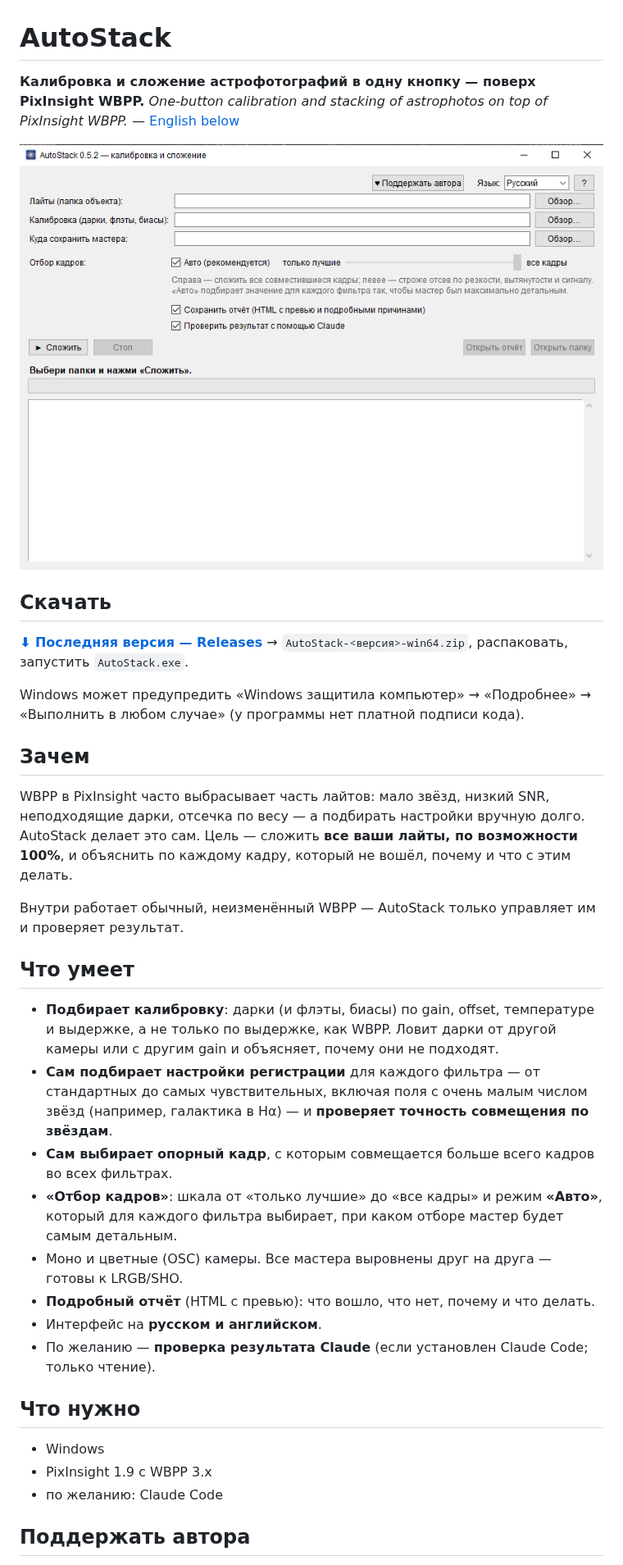
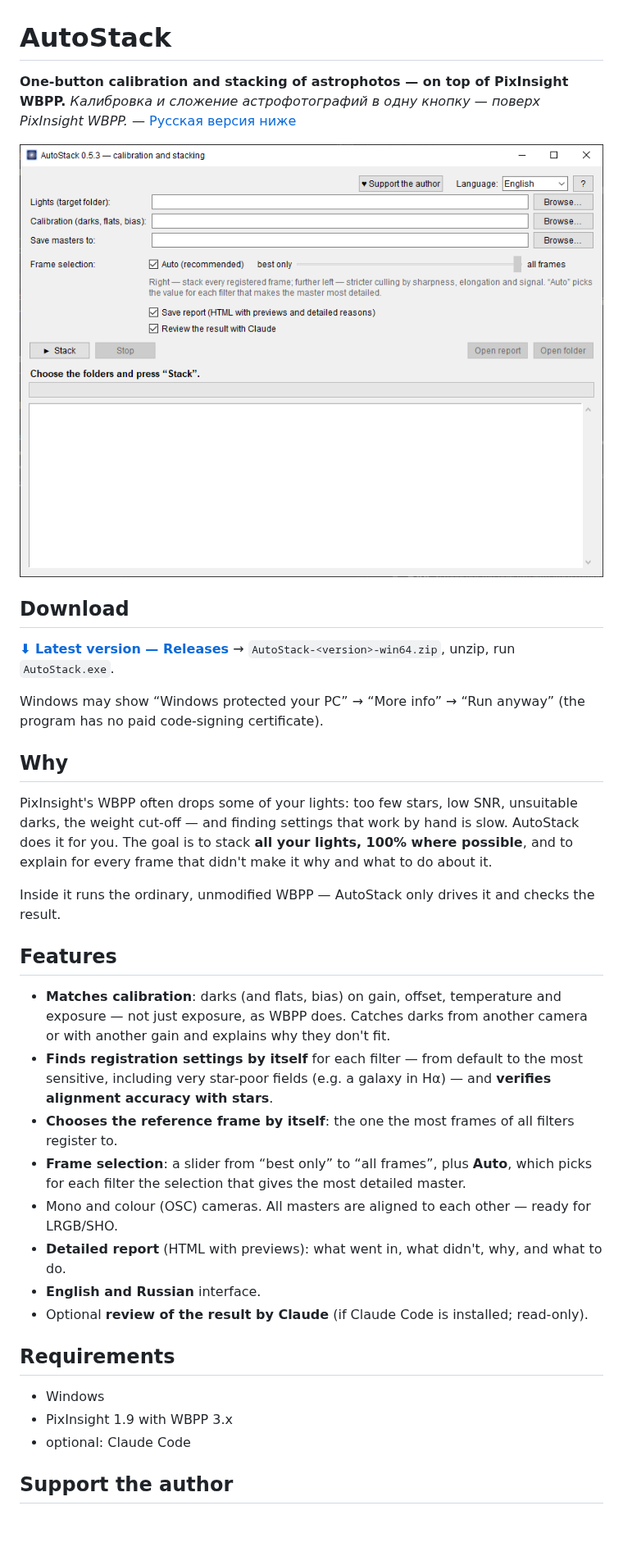
Before and after one commit to BananAndrews/AutoStack, a Markdown page: README.md, the part around one of its changes. Shown at 82% size. GitHub-like rendering; pictures changed too: screenshot.png; blank space fills up the shorter version.

Commit message:
Download page: English first, English screenshot
Co-Authored-By: Claude Opus 5.5 <noreply@anthropic.com>

```diff
--- a/README.md
+++ b/README.md
@@ -1,38 +1,38 @@
 # AutoStack
 
-**Калибровка и сложение астрофотографий в одну кнопку — поверх PixInsight WBPP.**
-*One-button calibration and stacking of astrophotos on top of PixInsight WBPP.* — [English below](#english)
+**One-button calibration and stacking of astrophotos — on top of PixInsight WBPP.**
+*Калибровка и сложение астрофотографий в одну кнопку — поверх PixInsight WBPP.* — [Русская версия ниже](#russian)
 
 ![AutoStack](screenshot.png)
 
-## Скачать
+## Download
 
-**[⬇ Последняя версия — Releases](../../releases/latest)** → `AutoStack-<версия>-win64.zip`, распаковать, запустить `AutoStack.exe`.
+**[⬇ Latest version — Releases](../../releases/latest)** → `AutoStack-<version>-win64.zip`, unzip, run `AutoStack.exe`.
 
-Windows может предупредить «Windows защитила компьютер» → «Подробнее» → «Выполнить в любом случае» (у программы нет платной подписи кода).
+Windows may show “Windows protected your PC” → “More info” → “Run anyway” (the program has no paid code-signing certificate).
 
-## Зачем
+## Why
 
-WBPP в PixInsight часто выбрасывает часть лайтов: мало звёзд, низкий SNR, неподходящие дарки, отсечка по весу — а подбирать настройки вручную долго. AutoStack делает это сам. Цель — сложить **все ваши лайты, по возможности 100%**, и объяснить по каждому кадру, который не вошёл, почему и что с этим делать.
+PixInsight's WBPP often drops some of your lights: too few stars, low SNR, unsuitable darks, the weight cut-off — and finding settings that work by hand is slow. AutoStack does it for you. The goal is to stack **all your lights, 100% where possible**, and to explain for every frame that didn't make it why and what to do about it.
 
-Внутри работает обычный, неизменённый WBPP — AutoStack только управляет им и проверяет результат.
+Inside it runs the ordinary, unmodified WBPP — AutoStack only drives it and checks the result.
 
-## Что умеет
+## Features
 
-- **Подбирает калибровку**: дарки (и флэты, биасы) по gain, offset, температуре и выдержке, а не только по выдержке, как WBPP. Ловит дарки от другой камеры или с другим gain и объясняет, почему они не подходят.
-- **Сам подбирает настройки регистрации** для каждого фильтра — от стандартных до самых чувствительных, включая поля с очень малым числом звёзд (например, галактика в Hα) — и **проверяет точность совмещения по звёздам**.
-- **Сам выбирает опорный кадр**, с которым совмещается больше всего кадров во всех фильтрах.
-- **«Отбор кадров»**: шкала от «только лучшие» до «все кадры» и режим **«Авто»**, который для каждого фильтра выбирает, при каком отборе мастер будет самым детальным.
-- Моно и цветные (OSC) камеры. Все мастера выровнены друг на друга — готовы к LRGB/SHO.
-- **Подробный отчёт** (HTML с превью): что вошло, что нет, почему и что делать.
-- Интерфейс на **русском и английском**.
-- По желанию — **проверка результата Claude** (если установлен Claude Code; только чтение).
+- **Matches calibration**: darks (and flats, bias) on gain, offset, temperature and exposure — not just exposure, as WBPP does. Catches darks from another camera or with another gain and explains why they don't fit.
+- **Finds registration settings by itself** for each filter — from default to the most sensitive, including very star-poor fields (e.g. a galaxy in Hα) — and **verifies alignment accuracy with stars**.
+- **Chooses the reference frame by itself**: the one the most frames of all filters register to.
+- **Frame selection**: a slider from “best only” to “all frames”, plus **Auto**, which picks for each filter the selection that gives the most detailed master.
+- Mono and colour (OSC) cameras. All masters are aligned to each other — ready for LRGB/SHO.
+- **Detailed report** (HTML with previews): what went in, what didn't, why, and what to do.
+- **English and Russian** interface.
+- Optional **review of the result by Claude** (if Claude Code is installed; read-only).
 
-## Что нужно
+## Requirements
 
 - Windows
-- PixInsight 1.9 с WBPP 3.x
-- по желанию: Claude Code
+- PixInsight 1.9 with WBPP 3.x
+- optional: Claude Code
 
-## Поддержать автора
+## Support the author
 
```
Also changed, not shown: other parts of README.md (+15 -15 lines).
